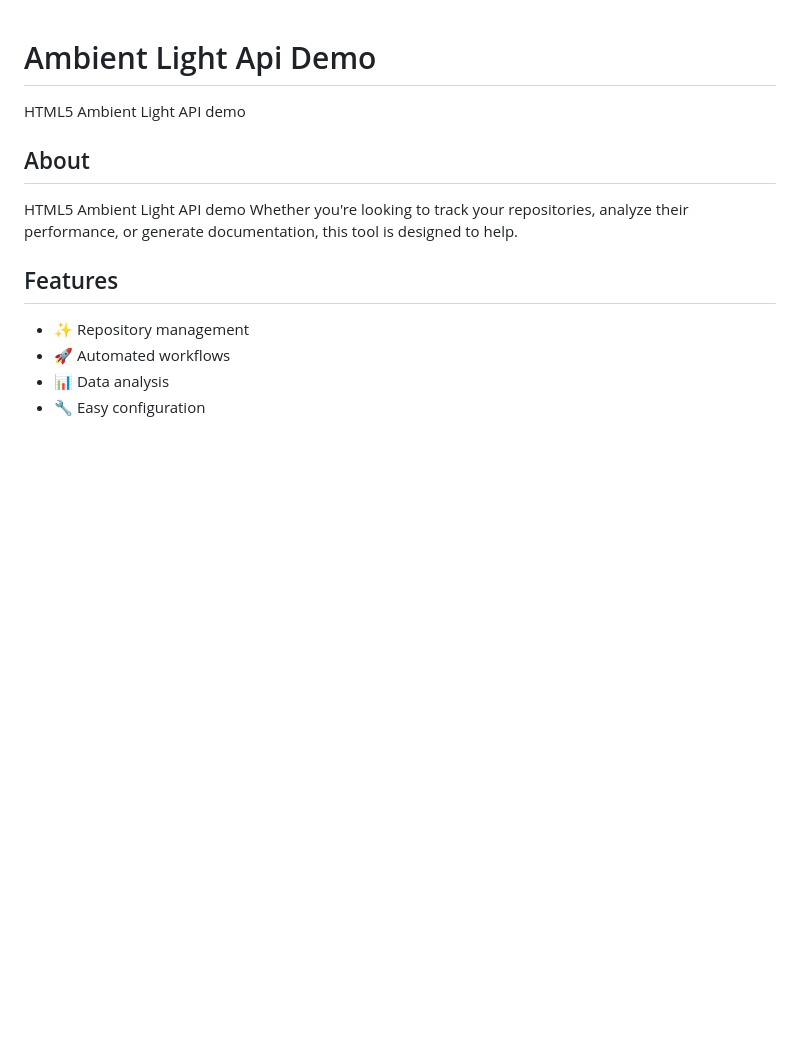
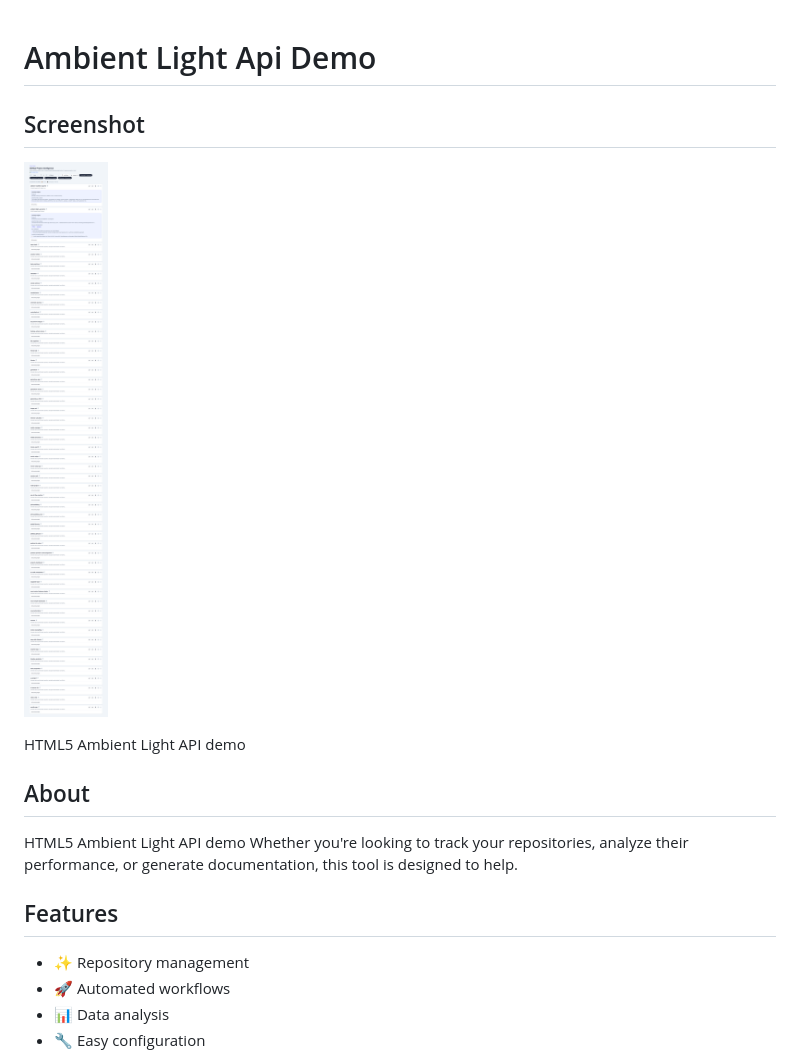
Before and after one commit to pkibbey/ambient-light-api-demo, a Markdown page: README.md, the part around the change. Rendered like a GitHub page; pictures changed too: SCREENSHOT.png (added); blank space fills up the shorter version.

Commit message:
Add screenshot to README

```diff
--- a/README.md
+++ b/README.md
@@ -1,4 +1,9 @@
 # Ambient Light Api Demo
+
+## Screenshot
+
+![Application Screenshot](./SCREENSHOT.png)
+
 
 HTML5 Ambient Light API demo
 
```
